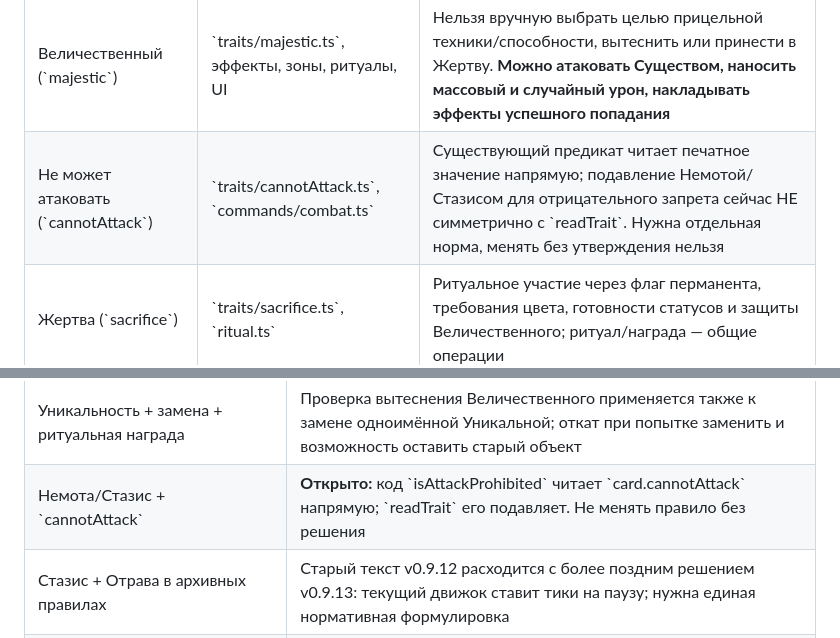
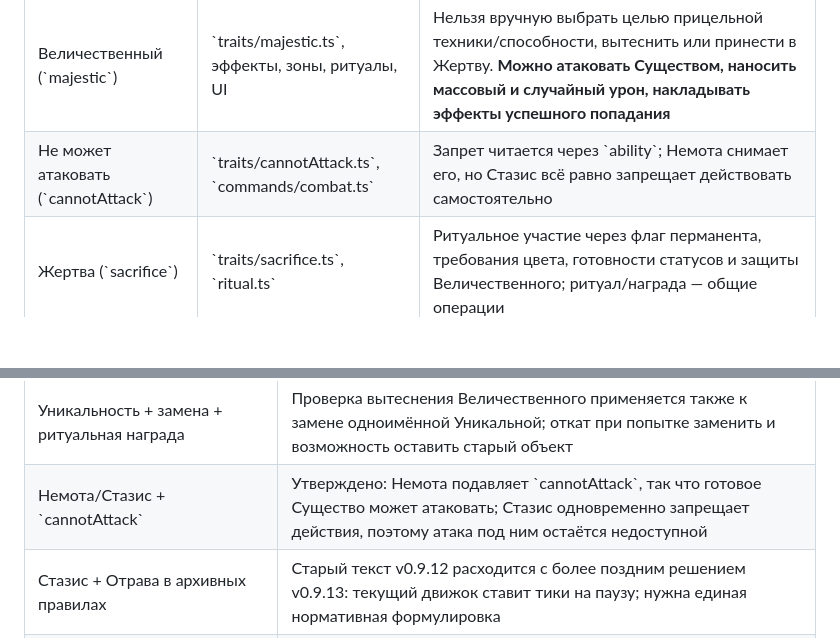
Before and after one commit to LuwnFM/CCGame, a Markdown page: docs/mechanics-full-audit-2026-10-23.md, 2 parts joined by grey strips. Rendered like a GitHub page; blank space fills up the shorter version.

Commit message:
fix(silence): suppress Cannot Attack consistently on server and UI

```diff
--- a/docs/mechanics-full-audit-2026-10-23.md
+++ b/docs/mechanics-full-audit-2026-10-23.md
@@ -23,7 +23,7 @@
 | Отрава при попадании (\`poisonHit\`) | \`traits/poisonHit.ts\`, \`combat.ts\`, \`statuses.ts\` | При положительном боевом уроне накладывает периодический урон; Щит может предотвратить попадание, Стазис останавливает тики |
 | Щит (\`shield\`) | \`traits/shield.ts\`, \`combat.ts\` | Работает через отдельный расходуемый счётчик \`Permanent.shield\`; не только через печатный trait |
 | Величественный (\`majestic\`) | \`traits/majestic.ts\`, эффекты, зоны, ритуалы, UI | Нельзя вручную выбрать целью прицельной техники/способности, вытеснить или принести в Жертву. **Можно атаковать Существом, наносить массовый и случайный урон, накладывать эффекты успешного попадания** |
-| Не может атаковать (\`cannotAttack\`) | \`traits/cannotAttack.ts\`, \`commands/combat.ts\` | Существующий предикат читает печатное значение напрямую; подавление Немотой/Стазисом для отрицательного запрета сейчас НЕ симметрично с \`readTrait\`. Нужна отдельная норма, менять без утверждения нельзя |
+| Не может атаковать (\`cannotAttack\`) | \`traits/cannotAttack.ts\`, \`commands/combat.ts\` | Запрет читается через \`ability\`; Немота снимает его, но Стазис всё равно запрещает действовать самостоятельно |
 | Жертва (\`sacrifice\`) | \`traits/sacrifice.ts\`, \`ritual.ts\` | Ритуальное участие через флаг перманента, требования цвета, готовности статусов и защиты Величественного; ритуал/награда — общие операции |
 | Аура атаки (\`auraAttack\`) | \`traits/auraAttack.ts\`, \`combat.ts\` | Учитывается при вычислении боевой атаки; подавление источника выключает ауру |
 
@@ -88,7 +88,7 @@
 | Жертва + Величественный | Не может быть выбрана в Ритуале, даже с флагом Жертвы |
 | Жертва + последние слова + массовый урон | Работа через очередь гибели; покрывается ритуальными тестами |
 | Уникальность + замена + ритуальная награда | Проверка вытеснения Величественного применяется также к замене одноимённой Уникальной; откат при попытке заменить и возможность оставить старый объект |
-| Немота/Стазис + \`cannotAttack\` | **Открыто:** код \`isAttackProhibited\` читает \`card.cannotAttack\` напрямую; \`readTrait\` его подавляет. Не менять правило без решения |
+| Немота/Стазис + \`cannotAttack\` | Утверждено: Немота подавляет \`cannotAttack\`, так что готовое Существо может атаковать; Стазис одновременно запрещает действия, поэтому атака под ним остаётся недоступной |
 | Стазис + Отрава в архивных правилах | Старый текст v0.9.12 расходится с более поздним решением v0.9.13: текущий движок ставит тики на паузу; нужна единая нормативная формулировка |
 | Попытки всех сочетаний в 324-строчной архивной матрице | **Не подтверждены полностью.** Старые 324 сценария — перечень требований (включая открытые), не 324 зелёных программных теста |
 
```
